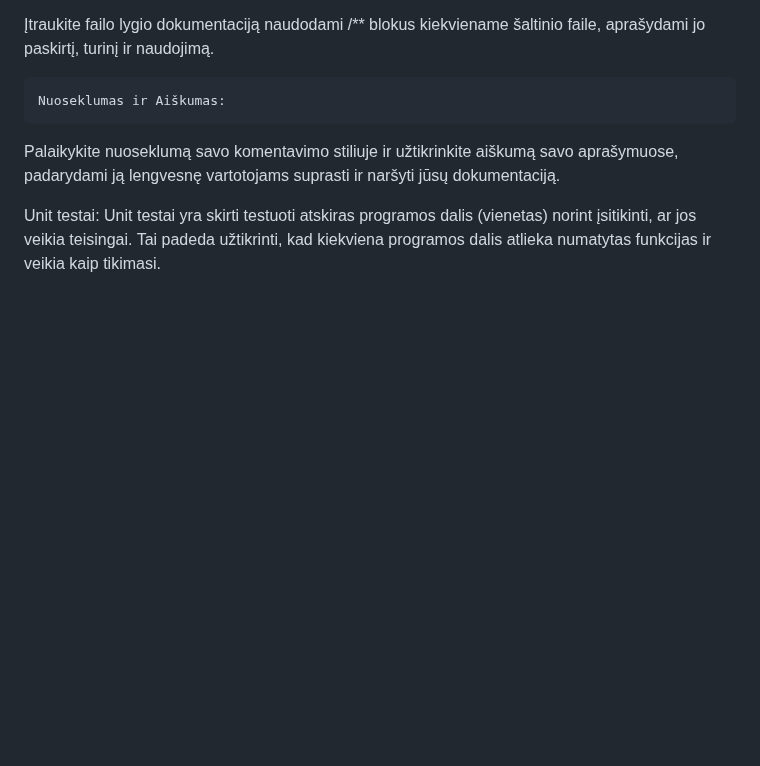
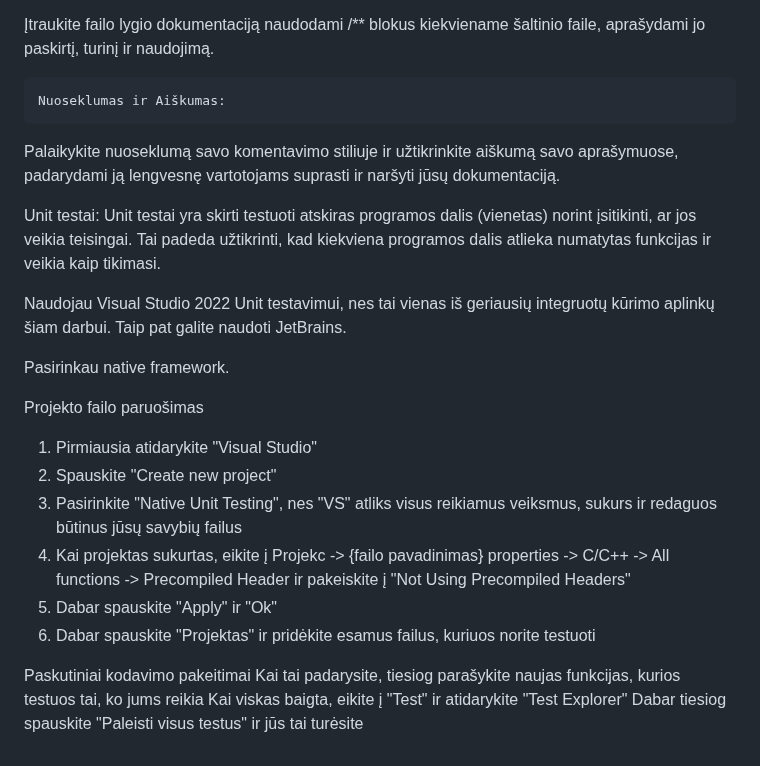
Before and after one commit to UgIzMo/Objektinisprog3, a Markdown page: README.md, the part around the change. Drawn GitHub-style; blank space fills up the shorter version.

```diff
--- a/README.md
+++ b/README.md
@@ -233,14 +233,24 @@ Lentelės duomenys rodo, kad jūsų programa veikia pakankamai efektyviai, nes d
   Palaikykite nuoseklumą savo komentavimo stiliuje ir užtikrinkite aiškumą savo aprašymuose, padarydami ją lengvesnę vartotojams suprasti ir naršyti jūsų dokumentaciją.
 
 
-
-
-
-
-
-
-
-
-
   Unit testai: Unit testai yra skirti testuoti atskiras programos dalis (vienetas) norint įsitikinti, ar jos veikia teisingai.
   Tai padeda užtikrinti, kad kiekviena programos dalis atlieka numatytas funkcijas ir veikia kaip tikimasi.
+
+  Naudojau Visual Studio 2022 Unit testavimui, nes tai vienas iš geriausių integruotų kūrimo aplinkų šiam darbui.
+  Taip pat galite naudoti JetBrains.
+
+  Pasirinkau native framework.
+
+  Projekto failo paruošimas
+
+  1. Pirmiausia atidarykite "Visual Studio"
+  2. Spauskite "Create new project"
+  3. Pasirinkite "Native Unit Testing", nes "VS" atliks visus reikiamus veiksmus, sukurs ir redaguos būtinus jūsų savybių failus
+  4. Kai projektas sukurtas, eikite į Projekc -> {failo pavadinimas} properties -> C/C++ -> All functions -> Precompiled Header ir pakeiskite į "Not Using Precompiled Headers"
+  5. Dabar spauskite "Apply" ir "Ok"
+  6. Dabar spauskite "Projektas" ir pridėkite esamus failus, kuriuos norite testuoti
+
+  Paskutiniai kodavimo pakeitimai
+  Kai tai padarysite, tiesiog parašykite naujas funkcijas, kurios testuos tai, ko jums reikia
+  Kai viskas baigta, eikite į "Test" ir atidarykite "Test Explorer"
+  Dabar tiesiog spauskite "Paleisti visus testus" ir jūs tai turėsite
```
